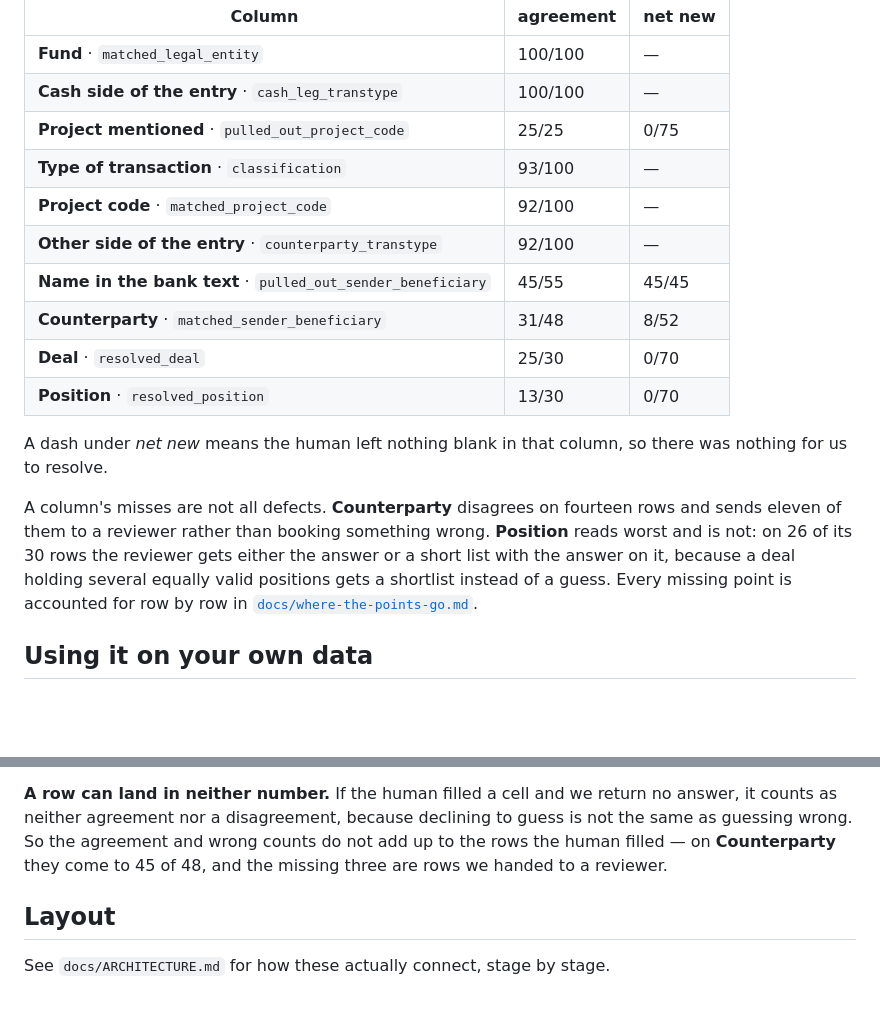
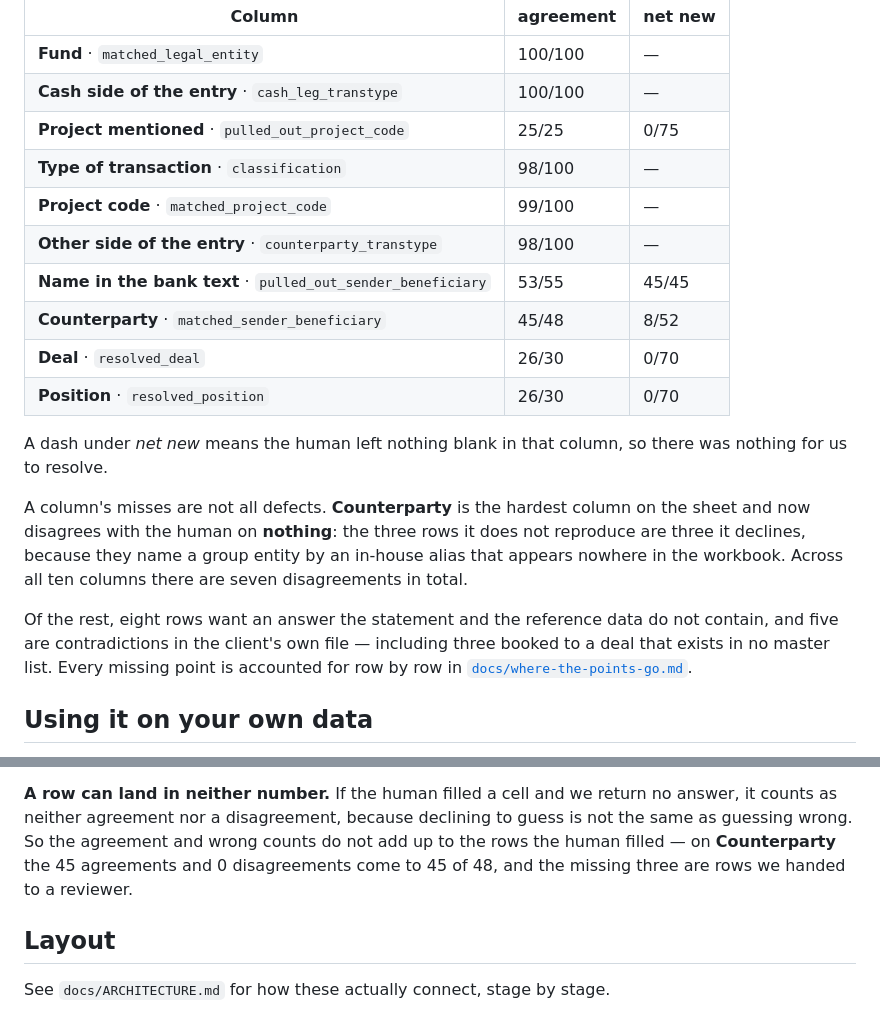
Before and after one commit to Talibdev27/ylookup-hackathon, a Markdown page: README.md, 2 parts joined by grey strips. Drawn GitHub-style; blank space fills up the shorter version.

Commit message:
Bring the front-page numbers up to the current scoreboard
Seven of the ten rows in the README table had moved, and the paragraph under it
described a Counterparty column that disagreed with the human on fourteen rows.
It now disagrees on none: the three it does not reproduce are three it declines.

Also says what the remaining misses actually are, since "not all defects" was
doing a lot of work: eight rows want evidence the statement and the reference
data do not contain, five are contradictions in the client's own file.

Co-Authored-By: Claude Opus 5 <noreply@anthropic.com>

```diff
--- a/README.md
+++ b/README.md
@@ -57,23 +57,26 @@ the administrator's own file, in one run. The reasoning is in
 | **Fund** · `matched_legal_entity` | 100/100 | — |
 | **Cash side of the entry** · `cash_leg_transtype` | 100/100 | — |
 | **Project mentioned** · `pulled_out_project_code` | 25/25 | 0/75 |
-| **Type of transaction** · `classification` | 93/100 | — |
-| **Project code** · `matched_project_code` | 92/100 | — |
-| **Other side of the entry** · `counterparty_transtype` | 92/100 | — |
-| **Name in the bank text** · `pulled_out_sender_beneficiary` | 45/55 | 45/45 |
-| **Counterparty** · `matched_sender_beneficiary` | 31/48 | 8/52 |
-| **Deal** · `resolved_deal` | 25/30 | 0/70 |
-| **Position** · `resolved_position` | 13/30 | 0/70 |
+| **Type of transaction** · `classification` | 98/100 | — |
+| **Project code** · `matched_project_code` | 99/100 | — |
+| **Other side of the entry** · `counterparty_transtype` | 98/100 | — |
+| **Name in the bank text** · `pulled_out_sender_beneficiary` | 53/55 | 45/45 |
+| **Counterparty** · `matched_sender_beneficiary` | 45/48 | 8/52 |
+| **Deal** · `resolved_deal` | 26/30 | 0/70 |
+| **Position** · `resolved_position` | 26/30 | 0/70 |
 
 A dash under *net new* means the human left nothing blank in that column, so there was
 nothing for us to resolve.
 
-A column's misses are not all defects. **Counterparty** disagrees on fourteen rows and
-sends eleven of them to a reviewer rather than booking something wrong. **Position** reads
-worst and is not: on 26 of its 30 rows the reviewer gets either the answer or a short list
-with the answer on it, because a deal holding several equally valid positions gets a
-shortlist instead of a guess. Every missing point is accounted for
-row by row in [`docs/where-the-points-go.md`](docs/where-the-points-go.md).
+A column's misses are not all defects. **Counterparty** is the hardest column on the sheet
+and now disagrees with the human on **nothing**: the three rows it does not reproduce are
+three it declines, because they name a group entity by an in-house alias that appears
+nowhere in the workbook. Across all ten columns there are seven disagreements in total.
+
+Of the rest, eight rows want an answer the statement and the reference data do not contain,
+and five are contradictions in the client's own file — including three booked to a deal
+that exists in no master list. Every missing point is accounted for row by row in
+[`docs/where-the-points-go.md`](docs/where-the-points-go.md).
 
 ## Using it on your own data
 
@@ -132,8 +135,8 @@ Read `45/45` as "we produced a name on all 45", never as "we got 45 right".
 **A row can land in neither number.** If the human filled a cell and we return no answer,
 it counts as neither agreement nor a disagreement, because declining to guess is not the
 same as guessing wrong. So the agreement and wrong counts do not add up to the rows the
-human filled — on **Counterparty** they come to 45 of 48, and the missing three are rows
-we handed to a reviewer.
+human filled — on **Counterparty** the 45 agreements and 0 disagreements come to 45 of 48,
+and the missing three are rows we handed to a reviewer.
 
 ## Layout
 
```
Also changed, not shown: docs/TASK-classification.md (+1 -1 lines).
